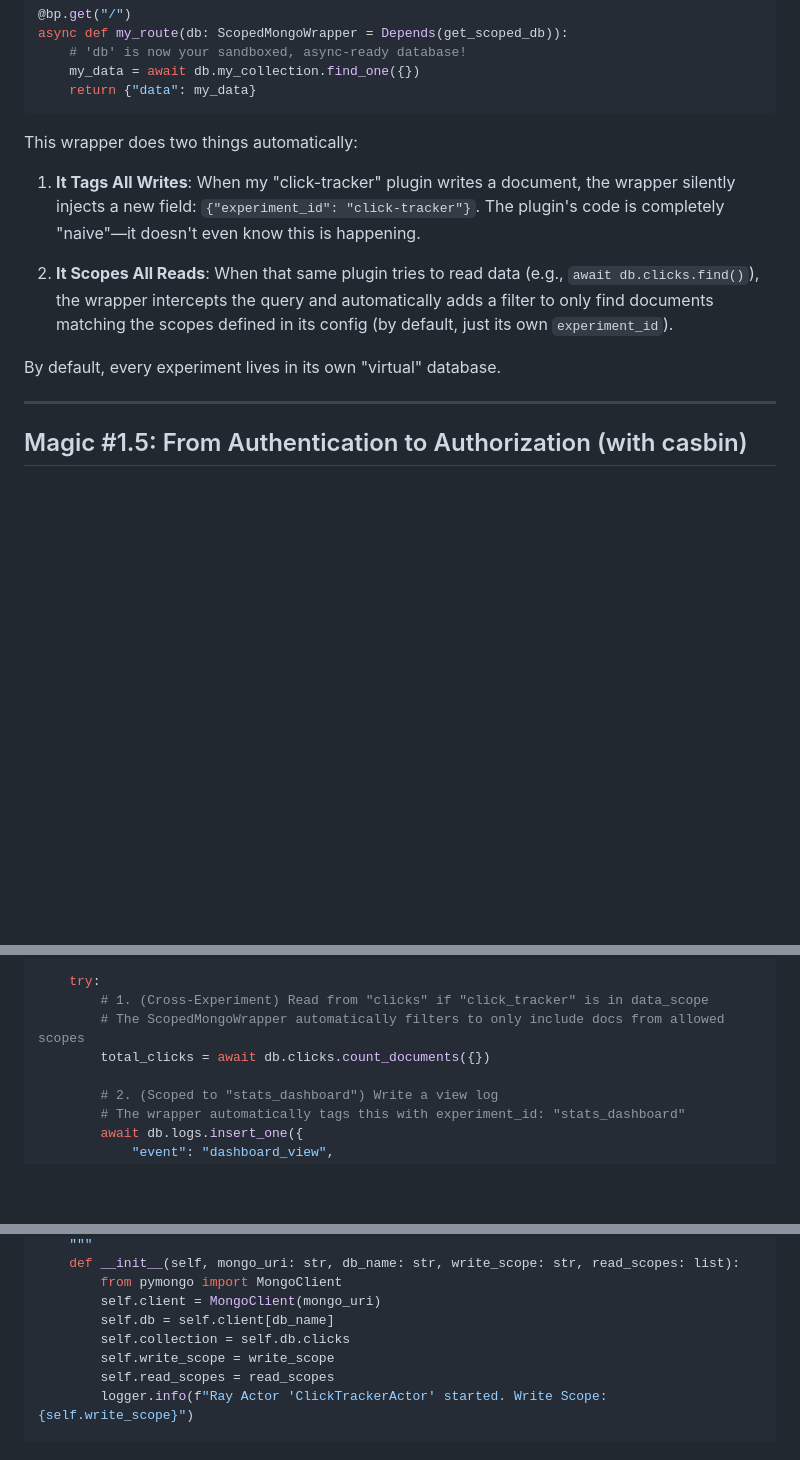
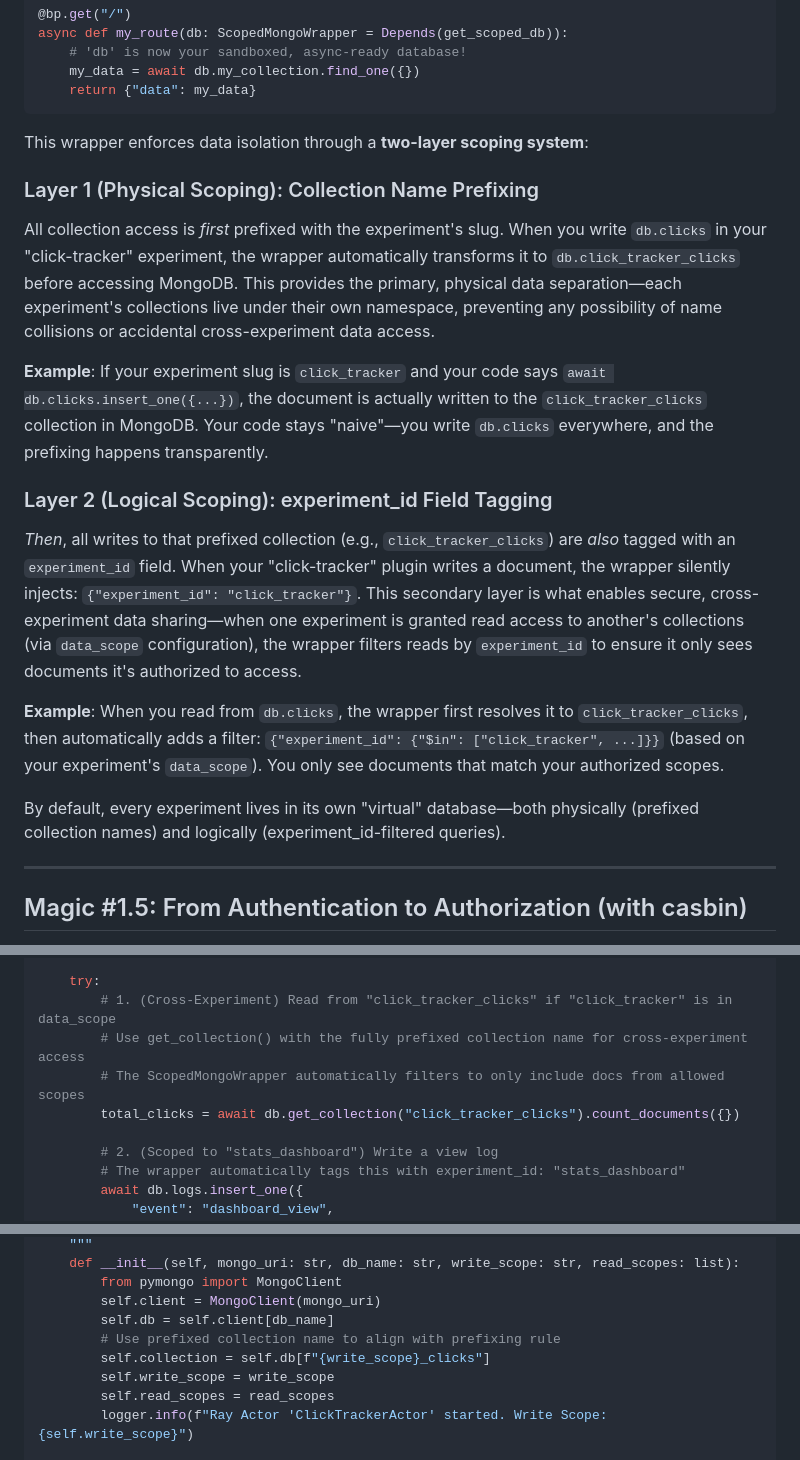
Before and after one commit to ranfysvalle02/mdb-gnome, a Markdown page: README.md, 3 parts joined by grey strips. Rendered like a GitHub page; blank space fills up the shorter version.

````diff
--- a/README.md
+++ b/README.md
@@ -103,13 +103,21 @@ async def my_route(db: ScopedMongoWrapper = Depends(get_scoped_db)):
     return {"data": my_data}
 ```
 
-This wrapper does two things automatically:
+This wrapper enforces data isolation through a **two-layer scoping system**:
 
-1. **It Tags All Writes**: When my "click-tracker" plugin writes a document, the wrapper silently injects a new field: `{"experiment_id": "click-tracker"}`. The plugin's code is completely "naive"—it doesn't even know this is happening.
+### Layer 1 (Physical Scoping): Collection Name Prefixing
 
-2. **It Scopes All Reads**: When that same plugin tries to read data (e.g., `await db.clicks.find()`), the wrapper intercepts the query and automatically adds a filter to only find documents matching the scopes defined in its config (by default, just its own `experiment_id`).
+All collection access is *first* prefixed with the experiment's slug. When you write `db.clicks` in your "click-tracker" experiment, the wrapper automatically transforms it to `db.click_tracker_clicks` before accessing MongoDB. This provides the primary, physical data separation—each experiment's collections live under their own namespace, preventing any possibility of name collisions or accidental cross-experiment data access.
 
-By default, every experiment lives in its own "virtual" database.
+**Example**: If your experiment slug is `click_tracker` and your code says `await db.clicks.insert_one({...})`, the document is actually written to the `click_tracker_clicks` collection in MongoDB. Your code stays "naive"—you write `db.clicks` everywhere, and the prefixing happens transparently.
+
+### Layer 2 (Logical Scoping): experiment_id Field Tagging
+
+*Then*, all writes to that prefixed collection (e.g., `click_tracker_clicks`) are *also* tagged with an `experiment_id` field. When your "click-tracker" plugin writes a document, the wrapper silently injects: `{"experiment_id": "click_tracker"}`. This secondary layer is what enables secure, cross-experiment data sharing—when one experiment is granted read access to another's collections (via `data_scope` configuration), the wrapper filters reads by `experiment_id` to ensure it only sees documents it's authorized to access.
+
+**Example**: When you read from `db.clicks`, the wrapper first resolves it to `click_tracker_clicks`, then automatically adds a filter: `{"experiment_id": {"$in": ["click_tracker", ...]}}` (based on your experiment's `data_scope`). You only see documents that match your authorized scopes.
+
+By default, every experiment lives in its own "virtual" database—both physically (prefixed collection names) and logically (experiment_id-filtered queries).
 
 ---
 
@@ -433,9 +441,10 @@ async def index(
     error_message = None
 
     try:
-        # 1. (Cross-Experiment) Read from "clicks" if "click_tracker" is in data_scope
+        # 1. (Cross-Experiment) Read from "click_tracker_clicks" if "click_tracker" is in data_scope
+        # Use get_collection() with the fully prefixed collection name for cross-experiment access
         # The ScopedMongoWrapper automatically filters to only include docs from allowed scopes
-        total_clicks = await db.clicks.count_documents({})
+        total_clicks = await db.get_collection("click_tracker_clicks").count_documents({})
 
         # 2. (Scoped to "stats_dashboard") Write a view log
         # The wrapper automatically tags this with experiment_id: "stats_dashboard"
@@ -663,7 +672,8 @@ class ExperimentActor:
         from pymongo import MongoClient
         self.client = MongoClient(mongo_uri)
         self.db = self.client[db_name]
-        self.collection = self.db.clicks
+        # Use prefixed collection name to align with prefixing rule
+        self.collection = self.db[f"{write_scope}_clicks"]
         self.write_scope = write_scope
         self.read_scopes = read_scopes
         logger.info(f"Ray Actor 'ClickTrackerActor' started. Write Scope: {self.write_scope}")
````
